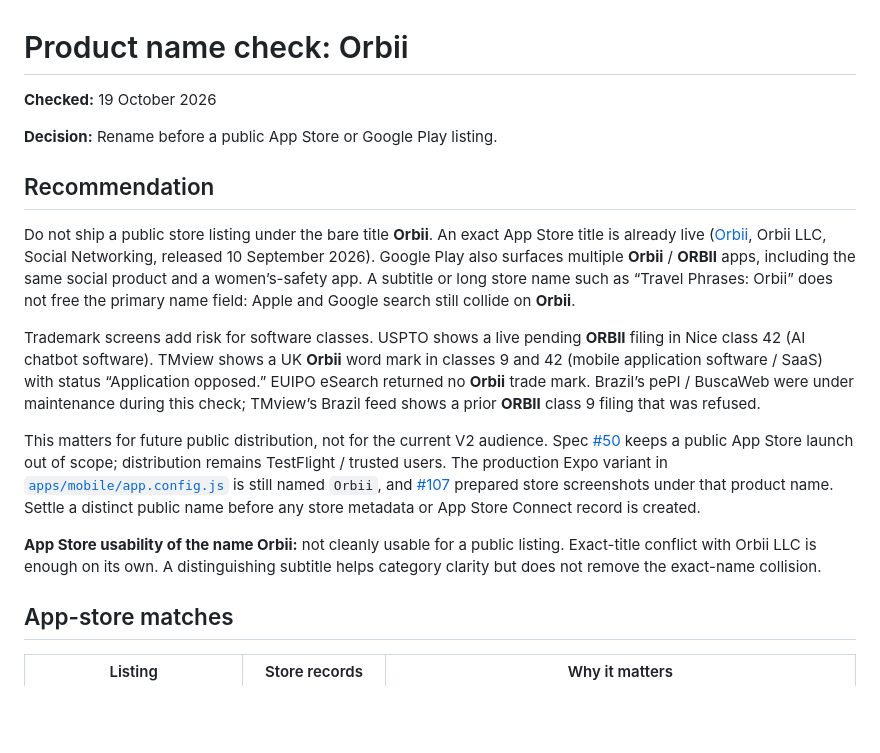
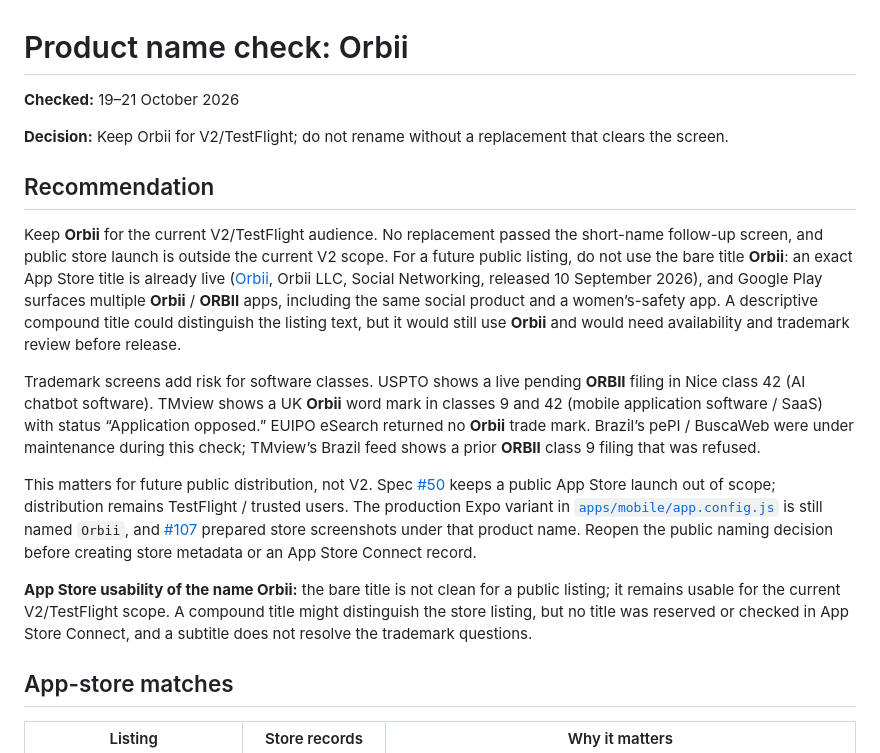
Before and after one commit to pedrotmr/orbii, a Markdown page: docs/launch/name-check.md, the part around one of its changes. GitHub-like rendering; blank space fills up the shorter version.

```diff
--- a/docs/launch/name-check.md
+++ b/docs/launch/name-check.md
@@ -1,18 +1,18 @@
 # Product name check: Orbii
 
-**Checked:** 19 October 2026
+**Checked:** 19–21 October 2026
 
-**Decision:** Rename before a public App Store or Google Play listing.
+**Decision:** Keep Orbii for V2/TestFlight; do not rename without a replacement that clears the screen.
 
 ## Recommendation
 
-Do not ship a public store listing under the bare title **Orbii**. An exact App Store title is already live ([Orbii](https://apps.apple.com/us/app/orbii/id6803647562), Orbii LLC, Social Networking, released 10 September 2026). Google Play also surfaces multiple **Orbii** / **ORBII** apps, including the same social product and a women’s-safety app. A subtitle or long store name such as “Travel Phrases: Orbii” does not free the primary name field: Apple and Google search still collide on **Orbii**.
+Keep **Orbii** for the current V2/TestFlight audience. No replacement passed the short-name follow-up screen, and public store launch is outside the current V2 scope. For a future public listing, do not use the bare title **Orbii**: an exact App Store title is already live ([Orbii](https://apps.apple.com/us/app/orbii/id6803647562), Orbii LLC, Social Networking, released 10 September 2026), and Google Play surfaces multiple **Orbii** / **ORBII** apps, including the same social product and a women’s-safety app. A descriptive compound title could distinguish the listing text, but it would still use **Orbii** and would need availability and trademark review before release.
 
 Trademark screens add risk for software classes. USPTO shows a live pending **ORBII** filing in Nice class 42 (AI chatbot software). TMview shows a UK **Orbii** word mark in classes 9 and 42 (mobile application software / SaaS) with status “Application opposed.” EUIPO eSearch returned no **Orbii** trade mark. Brazil’s pePI / BuscaWeb were under maintenance during this check; TMview’s Brazil feed shows a prior **ORBII** class 9 filing that was refused.
 
-This matters for future public distribution, not for the current V2 audience. Spec [#50](https://github.com/pedrotmr/orbii/issues/50) keeps a public App Store launch out of scope; distribution remains TestFlight / trusted users. The production Expo variant in [`apps/mobile/app.config.js`](../../apps/mobile/app.config.js) is still named `Orbii`, and [#107](https://github.com/pedrotmr/orbii/pull/107) prepared store screenshots under that product name. Settle a distinct public name before any store metadata or App Store Connect record is created.
+This matters for future public distribution, not V2. Spec [#50](https://github.com/pedrotmr/orbii/issues/50) keeps a public App Store launch out of scope; distribution remains TestFlight / trusted users. The production Expo variant in [`apps/mobile/app.config.js`](../../apps/mobile/app.config.js) is still named `Orbii`, and [#107](https://github.com/pedrotmr/orbii/pull/107) prepared store screenshots under that product name. Reopen the public naming decision before creating store metadata or an App Store Connect record.
 
-**App Store usability of the name Orbii:** not cleanly usable for a public listing. Exact-title conflict with Orbii LLC is enough on its own. A distinguishing subtitle helps category clarity but does not remove the exact-name collision.
+**App Store usability of the name Orbii:** the bare title is not clean for a public listing; it remains usable for the current V2/TestFlight scope. A compound title might distinguish the store listing, but no title was reserved or checked in App Store Connect, and a subtitle does not resolve the trademark questions.
 
 ## App-store matches
 
```
Also changed, not shown: other parts of docs/launch/name-check.md (+21 -2 lines).
